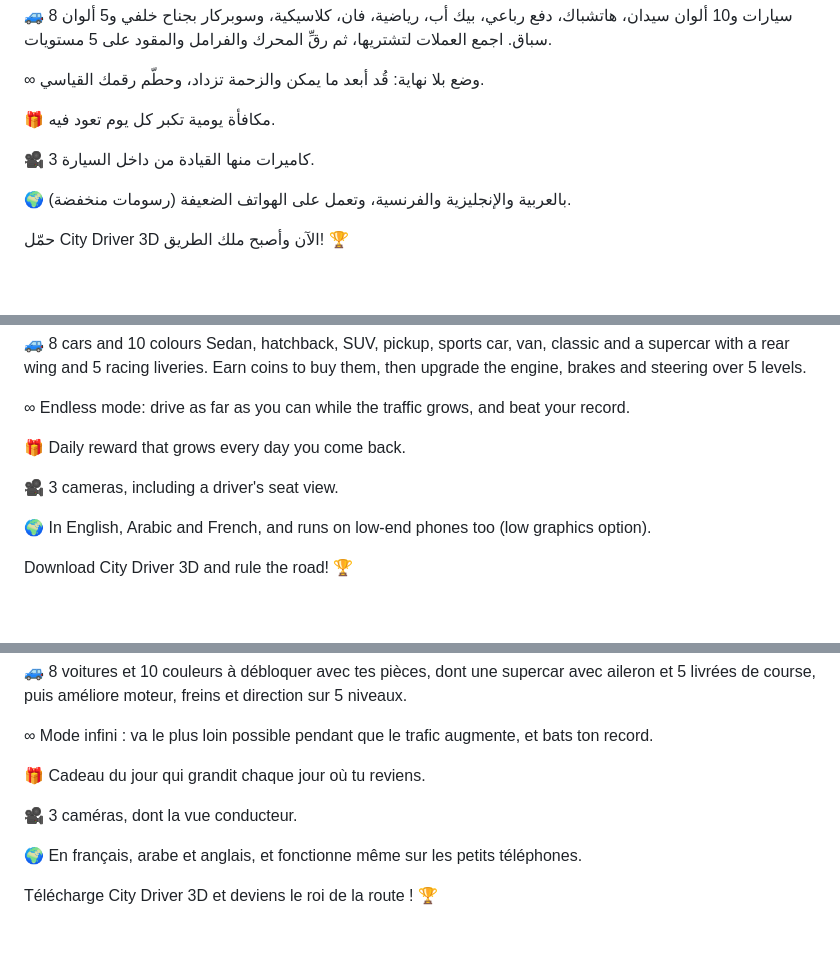
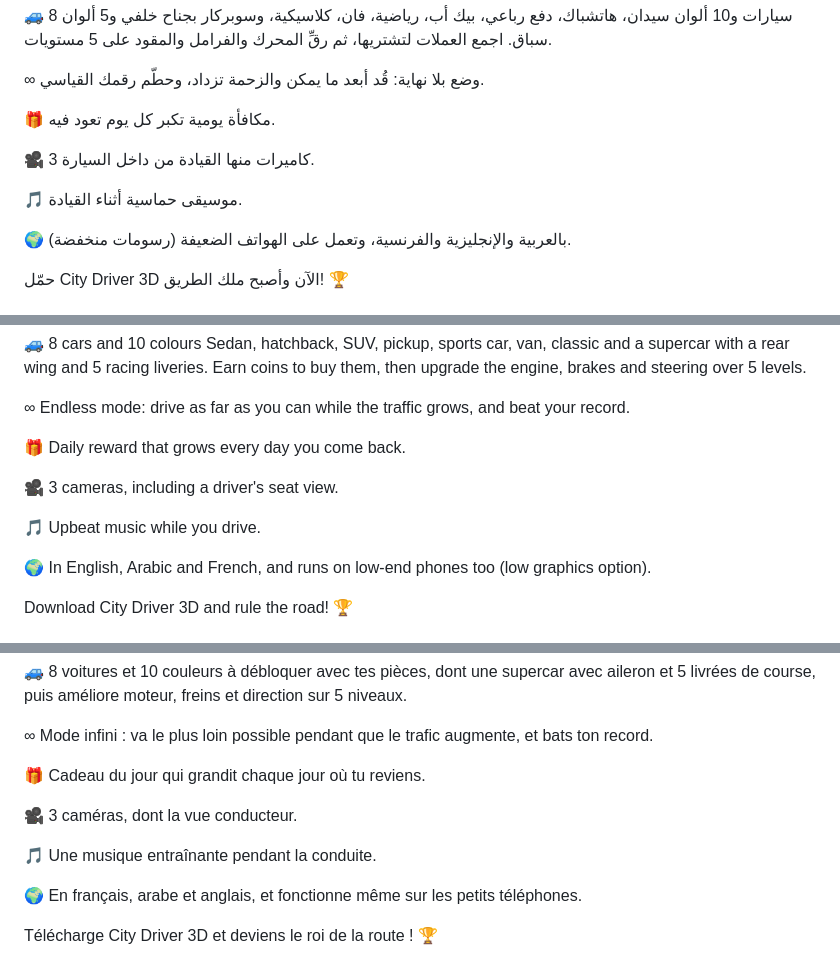
Before and after one commit to lhamami12/lhamami12.github.io, a Markdown page: drive-app/store/listing.md, 3 parts joined by grey strips. GitHub-like rendering; blank space fills up the shorter version.

Commit message:
City Driver 3D: mention the music in the store descriptions
Co-Authored-By: Claude Opus 5.5 <noreply@anthropic.com>
Claude-Session: https://claude.ai/code/session_01NJsCJa3RbmSVvHAi1eQvFE

```diff
--- a/drive-app/store/listing.md
+++ b/drive-app/store/listing.md
@@ -43,6 +43,8 @@ City Driver 3D: قيادة بالمدينة
 
 🎥 3 كاميرات منها القيادة من داخل السيارة.
 
+🎵 موسيقى حماسية أثناء القيادة.
+
 🌍 بالعربية والإنجليزية والفرنسية، وتعمل على الهواتف الضعيفة (رسومات منخفضة).
 
 حمّل City Driver 3D الآن وأصبح ملك الطريق! 🏆
@@ -81,6 +83,8 @@ Sedan, hatchback, SUV, pickup, sports car, van, classic and a supercar with a re
 
 🎥 3 cameras, including a driver's seat view.
 
+🎵 Upbeat music while you drive.
+
 🌍 In English, Arabic and French, and runs on low-end phones too (low graphics option).
 
 Download City Driver 3D and rule the road! 🏆
@@ -117,6 +121,8 @@ De vrais feux tricolores, des carrefours avec des voitures qui traversent, des b
 
 🎥 3 caméras, dont la vue conducteur.
 
+🎵 Une musique entraînante pendant la conduite.
+
 🌍 En français, arabe et anglais, et fonctionne même sur les petits téléphones.
 
 Télécharge City Driver 3D et deviens le roi de la route ! 🏆
```
